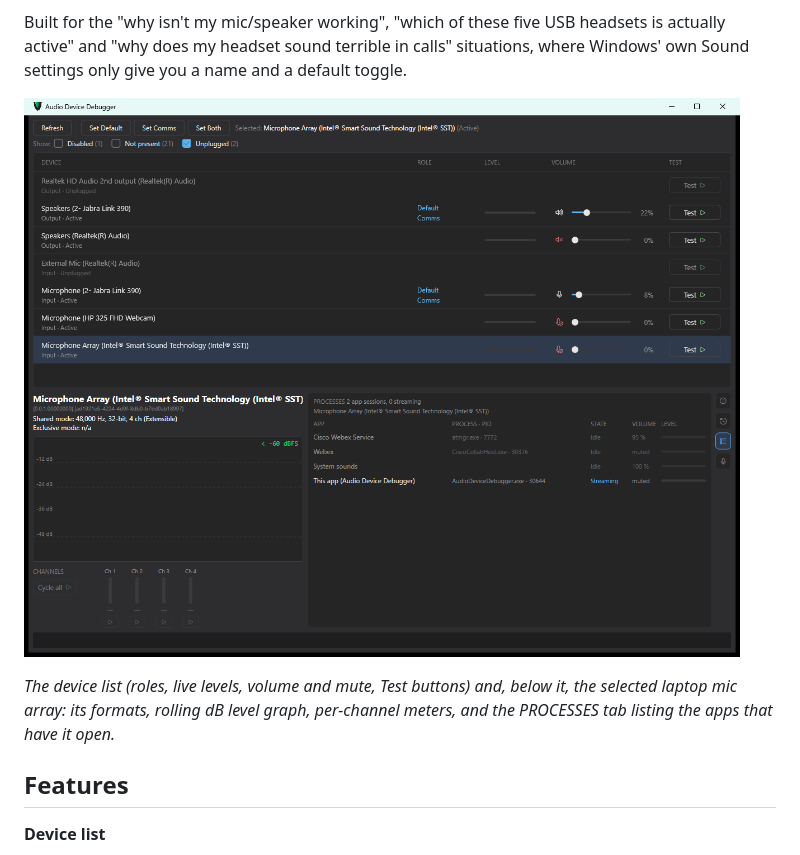
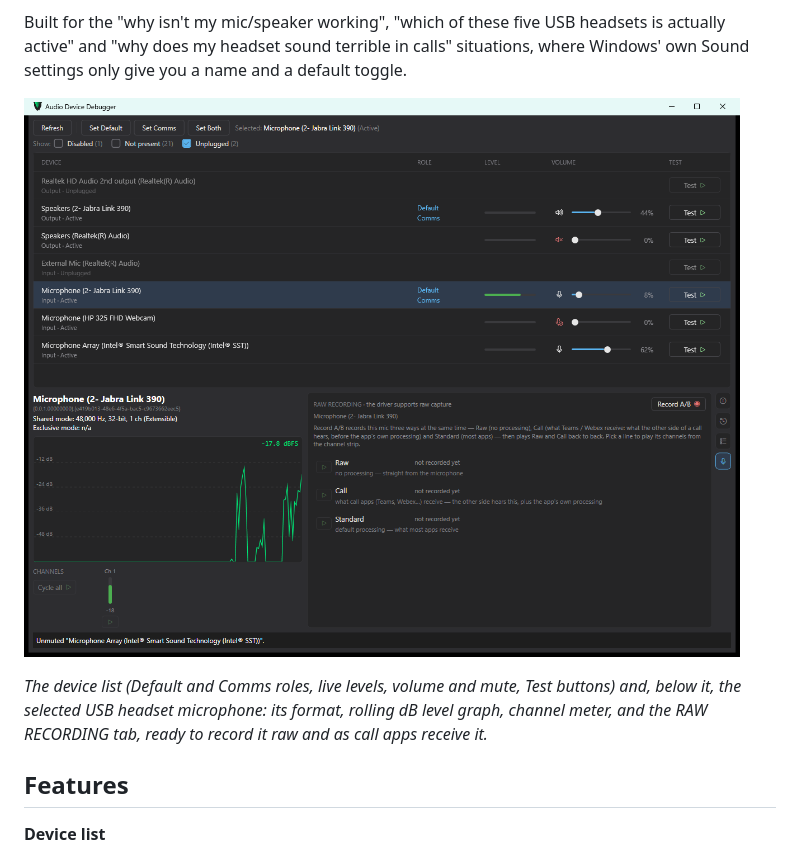
Before and after one commit to heironeous/WinAudioDebugTool, a Markdown page: README.md, the part around one of its changes. GitHub-like rendering; pictures changed too: docs/images/screenshot.png.

Commit message:
docs: make the headset mic with the RAW RECORDING tab the main screenshot
The README screenshot showed the laptop mic array muted, so its graph and
meters were flat, and the PROCESSES tab, which explains the least on its own.
It now shows the Jabra Link 390 headset microphone live, with the RAW
RECORDING tab open and the two-line Default/Comms roles. The caption and alt
text describe the new picture.

Co-Authored-By: Claude Opus 5.5 <noreply@anthropic.com>

```diff
--- a/README.md
+++ b/README.md
@@ -14,6 +14,7 @@ default toggle.
 
-*The device list (roles, live levels, volume and mute, Test buttons) and, below it, the selected laptop mic array:
-its formats, rolling dB level graph, per-channel meters, and the PROCESSES tab listing the apps that have it open.*
+*The device list (Default and Comms roles, live levels, volume and mute, Test buttons) and, below it, the selected
+USB headset microphone: its format, rolling dB level graph, channel meter, and the RAW RECORDING tab, ready to record
+it raw and as call apps receive it.*
 
 ## Features
 
```
Also changed, not shown: other parts of README.md (+1 -1 lines).
